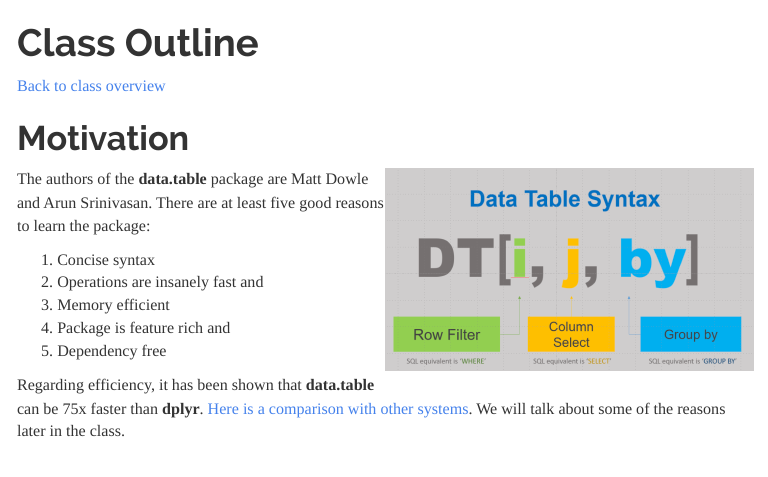
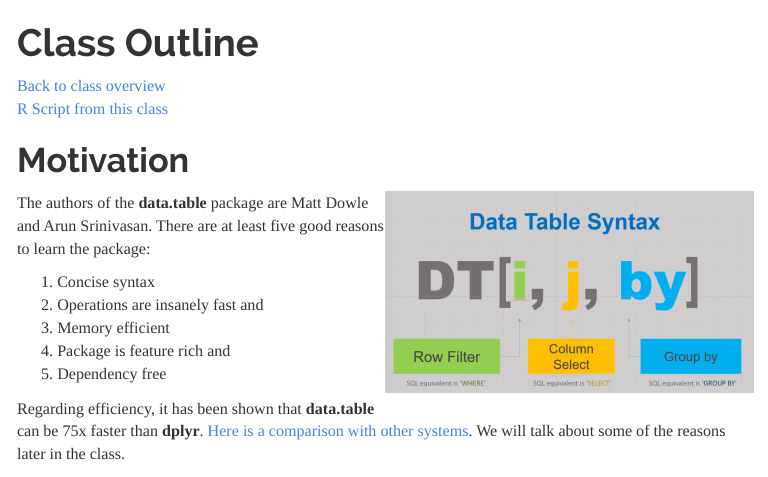
Before and after one commit to psrc/r-data-table, an R Markdown document (content/class_outline.Rmd): the page in a window 1100 px wide, from its top. The pictures show the output file content/class_outline.html that the author committed with the source, opened offline; menus at the side of the page are left out.

Commit message:
added link to the script

````diff
--- a/content/class_outline.Rmd
+++ b/content/class_outline.Rmd
@@ -16,7 +16,8 @@ options(datatable.print.trunc.cols = TRUE)
 show.results <- FALSE
 ```
 
-[Back to class overview](../index.html)
+[Back to class overview](../index.html)<br/>
+[R Script from this class](https://github.com/psrc/r-data-table/content/class_outline_script.R)
 
 # Motivation
 
````
Also changed, not shown: content/class_outline.html.
